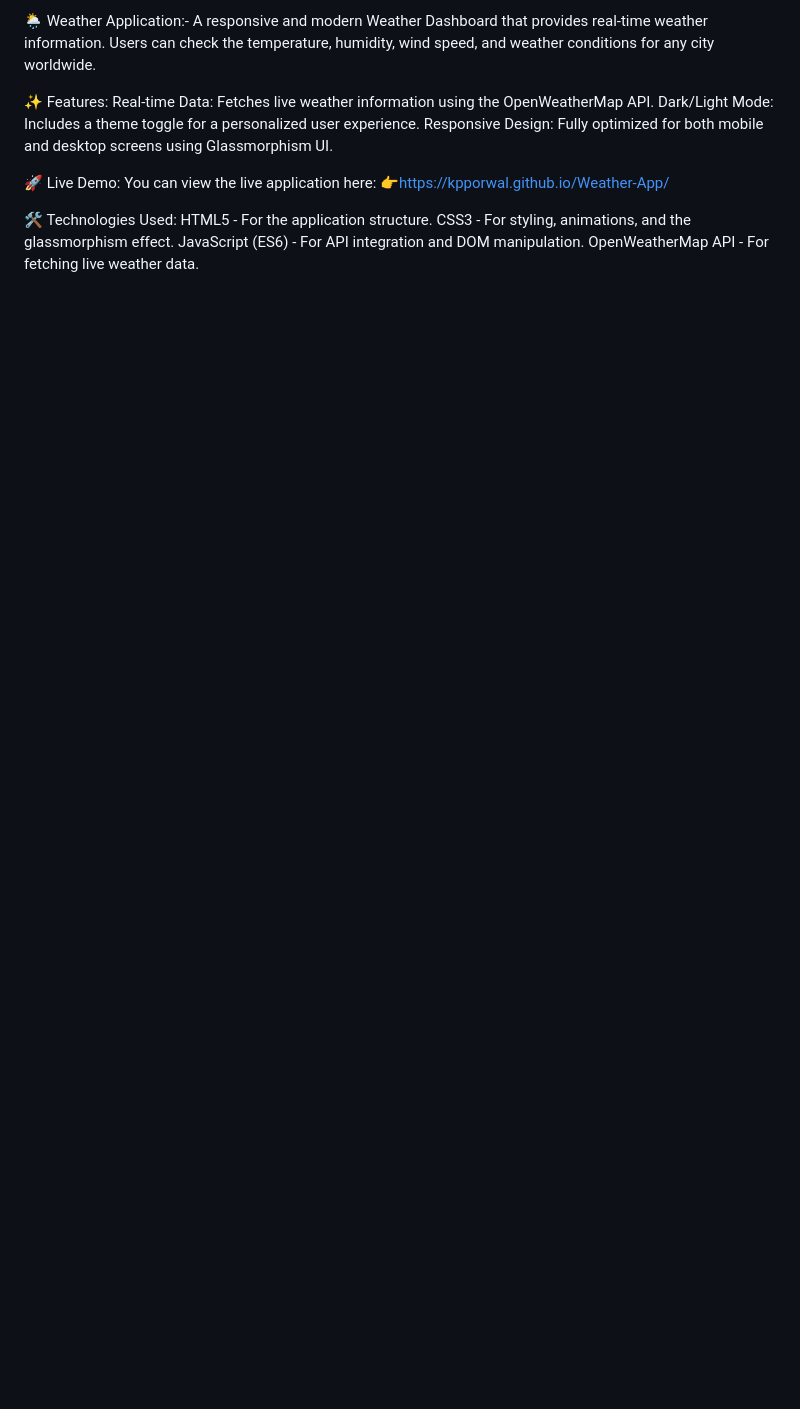
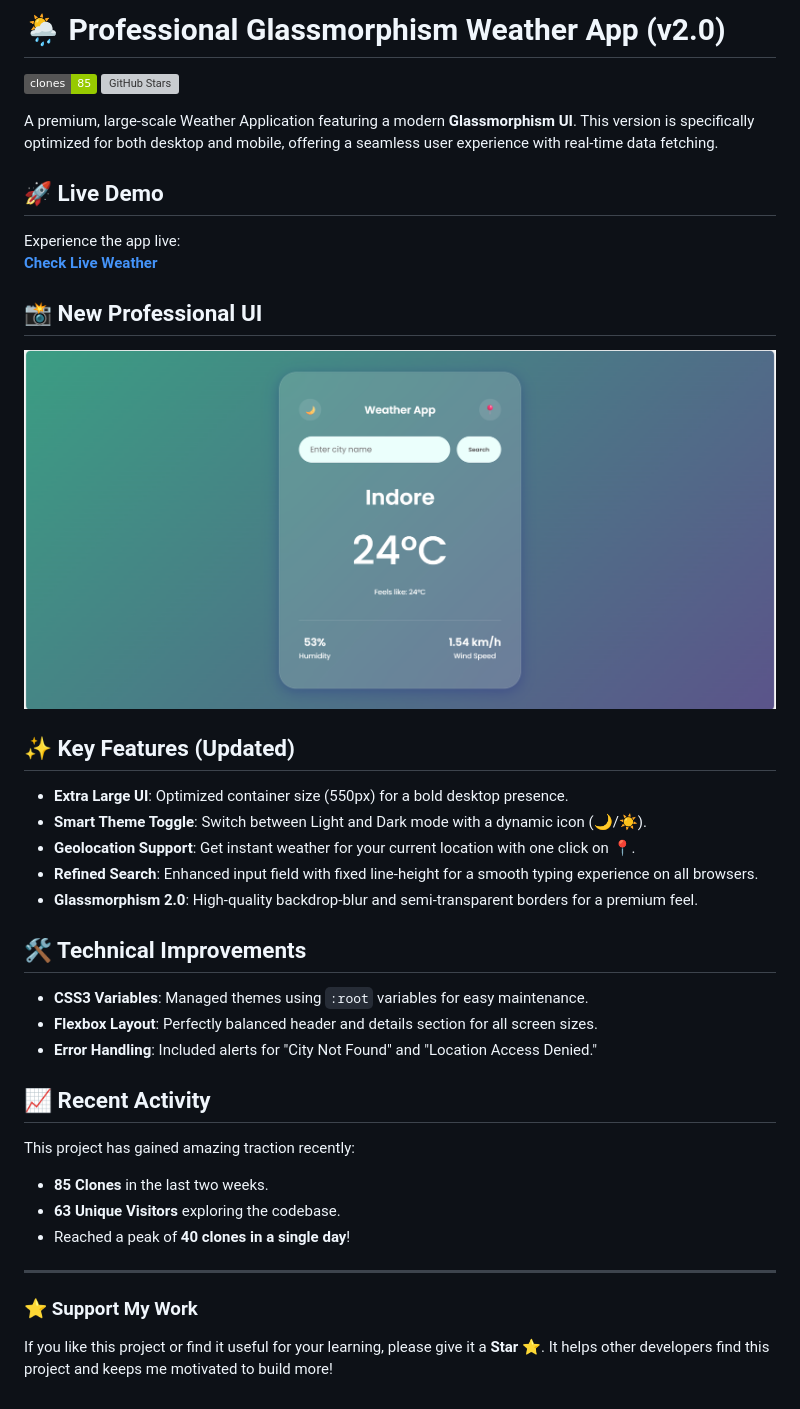
Before and after one commit to Kpporwal/Weather-App, a Markdown page: README.md, the part around the change. GitHub-like rendering; pictures changed too: screenshot.png (added); badges without logos; blank space fills up the shorter version; grey boxes are pictures that could not be loaded.

Commit message:
UI Update,big box design and screenshot added

```diff
--- a/README.md
+++ b/README.md
@@ -1,17 +1,42 @@
-🌦️ Weather Application:-
-A responsive and modern Weather Dashboard that provides real-time weather information. Users can check the temperature, humidity, wind speed, and weather conditions for any city worldwide.
+# 🌦️ Professional Glassmorphism Weather App (v2.0)
 
-✨ Features:
-Real-time Data: Fetches live weather information using the OpenWeatherMap API.
-Dark/Light Mode: Includes a theme toggle for a personalized user experience.
-Responsive Design: Fully optimized for both mobile and desktop screens using Glassmorphism UI.
+![GitHub Clones](https://img.shields.io/badge/clones-85-green) ![GitHub Stars](https://img.shields.io/github/stars/Kpporwal/Weather-App?style=social)
 
-🚀 Live Demo:
-You can view the live application here:
-👉https://kpporwal.github.io/Weather-App/
+A premium, large-scale Weather Application featuring a modern **Glassmorphism UI**. This version is specifically optimized for both desktop and mobile, offering a seamless user experience with real-time data fetching.
 
-🛠️ Technologies Used:
-HTML5 - For the application structure.
-CSS3 - For styling, animations, and the glassmorphism effect.
-JavaScript (ES6) - For API integration and DOM manipulation.
-OpenWeatherMap API - For fetching live weather data.
+## 🚀 Live Demo
+
+Experience the app live:
+**[Check Live Weather](https://kpporwal.github.io/Weather-App/)**
+
+## 📸 New Professional UI
+
+![App Preview](screenshot.png)
+
+## ✨ Key Features (Updated)
+
+- **Extra Large UI**: Optimized container size (550px) for a bold desktop presence.
+- **Smart Theme Toggle**: Switch between Light and Dark mode with a dynamic icon (🌙/☀️).
+- **Geolocation Support**: Get instant weather for your current location with one click on 📍.
+- **Refined Search**: Enhanced input field with fixed line-height for a smooth typing experience on all browsers.
+- **Glassmorphism 2.0**: High-quality backdrop-blur and semi-transparent borders for a premium feel.
+
+## 🛠️ Technical Improvements
+
+- **CSS3 Variables**: Managed themes using `:root` variables for easy maintenance.
+- **Flexbox Layout**: Perfectly balanced header and details section for all screen sizes.
+- **Error Handling**: Included alerts for "City Not Found" and "Location Access Denied."
+
+## 📈 Recent Activity
+
+This project has gained amazing traction recently:
+
+- **85 Clones** in the last two weeks.
+- **63 Unique Visitors** exploring the codebase.
+- Reached a peak of **40 clones in a single day**!
+
+---
+
+### ⭐ Support My Work
+
+If you like this project or find it useful for your learning, please give it a **Star** ⭐️. It helps other developers find this project and keeps me motivated to build more!
```
Also changed, not shown: 2 other files.
